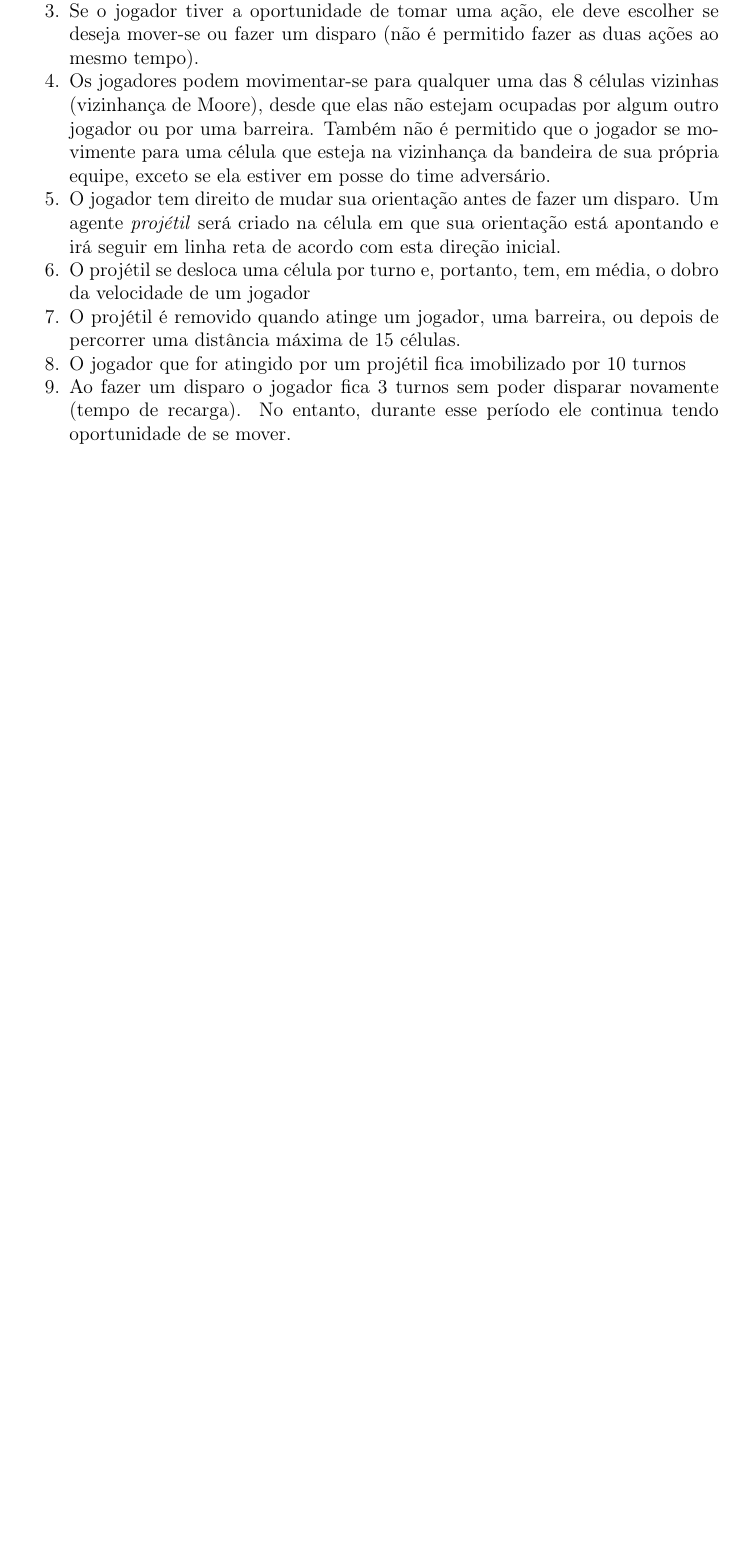
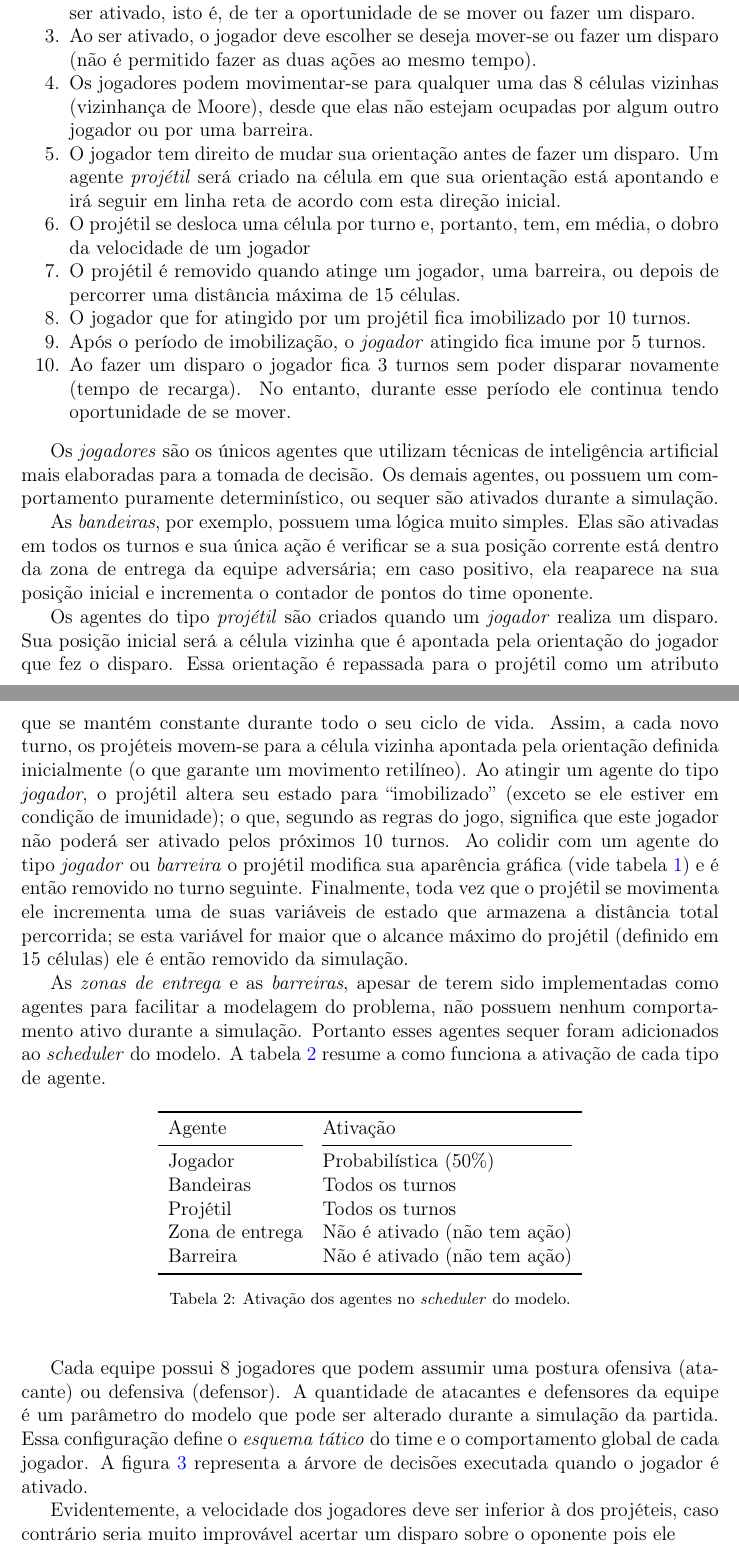
Before and after one commit to VictorMayrink/MAC5784-GameAI, a LaTeX paper (latex/article.tex): part of page 7 of 12 before the commit and two parts of pages 7 and 8 of 14 after it, the two joined at a grey line, cut at the place of the change, the shorter picture padded with empty space. Compiled offline with pdfLaTeX.

Commit message:
changes on latex article

```diff
--- a/latex/article.tex
+++ b/latex/article.tex
@@ -275,12 +275,43 @@ Para manter o equilíbrio do jogo, foram estabelecidas as seguintes regras:
 \begin{enumerate}
 	\setlength\itemsep{0em}
 	\item A posição inicial dos jogadores e das bandeiras é simétrica, de forma a não favorecer nenhuma das duas equipes
-	\item A cada passo da simulação cada jogador tem uma probabilidade de 50\% de poder fazer alguma ação.
-	\item Se o jogador tiver a oportunidade de tomar uma ação, ele deve escolher se deseja mover-se ou fazer um disparo (não é permitido fazer as duas ações ao mesmo tempo).
-	\item Os jogadores podem movimentar-se para qualquer uma das 8 células vizinhas (vizinhança de Moore), desde que elas não estejam ocupadas por algum outro jogador ou por uma barreira. Também não é permitido que o jogador se movimente para uma célula que esteja na vizinhança da bandeira de sua própria equipe, exceto se ela estiver em posse do time adversário.
+	\item A cada passo da simulação cada jogador tem uma probabilidade de 50\% de ser ativado, isto é, de ter a oportunidade de se mover ou fazer um disparo.
+	\item Ao ser ativado, o jogador deve escolher se deseja mover-se ou fazer um disparo (não é permitido fazer as duas ações ao mesmo tempo).
+	\item Os jogadores podem movimentar-se para qualquer uma das 8 células vizinhas (vizinhança de Moore), desde que elas não estejam ocupadas por algum outro jogador ou por uma barreira.
 	\item O jogador tem direito de mudar sua orientação antes de fazer um disparo. Um agente \textit{projétil} será criado na célula em que sua orientação está apontando e irá seguir em linha reta de acordo com esta direção inicial.
 	\item O projétil se desloca uma célula por turno e, portanto, tem, em média, o dobro da velocidade de um jogador
 	\item O projétil é removido quando atinge um jogador, uma barreira, ou depois de percorrer uma distância máxima de 15 células.
-	\item O jogador que for atingido por um projétil fica imobilizado por 10 turnos
+	\item O jogador que for atingido por um projétil fica imobilizado por 10 turnos.
+	\item Após o período de imobilização, o \textit{jogador} atingido fica imune por 5 turnos.
 	\item Ao fazer um disparo o jogador fica 3 turnos sem poder disparar novamente (tempo de recarga). No entanto, durante esse período ele continua tendo oportunidade de se mover.
 \end{enumerate}
+
+Os \textit{jogadores} são os únicos agentes que utilizam técnicas de inteligência artificial mais elaboradas para a tomada de decisão. Os demais agentes, ou possuem um comportamento puramente determinístico, ou sequer são ativados durante a simulação.
+
+As \textit{bandeiras}, por exemplo, possuem uma lógica muito simples. Elas são ativadas em todos os turnos e sua única ação é verificar se a sua posição corrente está dentro da zona de entrega da equipe adversária; em caso positivo, ela reaparece na sua posição inicial e incrementa o contador de pontos do time oponente.
+
+Os agentes do tipo \textit{projétil} são criados quando um \textit{jogador} realiza um disparo. Sua posição inicial será a célula vizinha que é apontada pela orientação do jogador que fez o disparo. Essa orientação é repassada para o projétil como um atributo que se mantém constante durante todo o seu ciclo de vida. Assim, a cada novo turno, os projéteis movem-se para a célula vizinha apontada pela orientação definida inicialmente (o que garante um movimento retilíneo). Ao atingir um agente do tipo \textit{jogador}, o projétil altera seu estado para ``imobilizado'' (exceto se ele estiver em condição de imunidade); o que, segundo as regras do jogo, significa que este jogador não poderá ser ativado pelos próximos 10 turnos. Ao colidir com um agente do tipo \textit{jogador} ou \textit{barreira} o projétil modifica sua aparência gráfica (vide tabela \ref{tbl:graphics}) e é então removido no turno seguinte. Finalmente, toda vez que o projétil se movimenta ele incrementa uma de suas variáveis de estado que armazena a distância total percorrida; se esta variável for maior que o alcance máximo do projétil (definido em 15 células) ele é então removido da simulação.
+
+As \textit{zonas de entrega} e as \textit{barreiras}, apesar de terem sido implementadas como agentes para facilitar a modelagem do problema, não possuem nenhum comportamento ativo durante a simulação. Portanto esses agentes sequer foram adicionados ao \textit{scheduler} do modelo. A tabela \ref{tbl:ativacao} resume a como funciona a ativação de cada tipo de agente.
+
+\begin{table}[h!]
+	\begin{center}
+		\begin{tabular}{ll}
+			\toprule
+			Agente & Ativação \\
+			\cmidrule(r){1-1}\cmidrule(lr){2-2}
+			Jogador   & Probabilística (50\%) \\
+			Bandeiras & Todos os turnos       \\
+			Projétil  & Todos os turnos		  \\
+			Zona de entrega & Não é ativado (não tem ação) \\
+			Barreira        & Não é ativado (não tem ação)\\
+			\bottomrule
+		\end{tabular}
+		\caption{Ativação dos agentes no \textit{scheduler} do modelo.}
+		\label{tbl:ativacao}
+	\end{center}
+\end{table}
+
+Cada equipe possui 8 jogadores que podem assumir uma postura ofensiva (atacante) ou defensiva (defensor). A quantidade de atacantes e defensores da equipe é um parâmetro do modelo que pode ser alterado durante a simulação da partida. Essa configuração define o \textit{esquema tático} do time e o comportamento global de cada jogador. A figura \ref{fig:flag-decision-tree} representa a árvore de decisões executada quando o jogador  é ativado.
+
+Evidentemente, a velocidade dos jogadores deve ser inferior à dos projéteis, caso contrário seria muito improvável acertar um disparo sobre o oponente pois ele
```
Also changed, not shown: latex/article.pdf, latex/figures/flag-tree.png (added), latex/article.tex (19 more changed lines), 3 other files.
